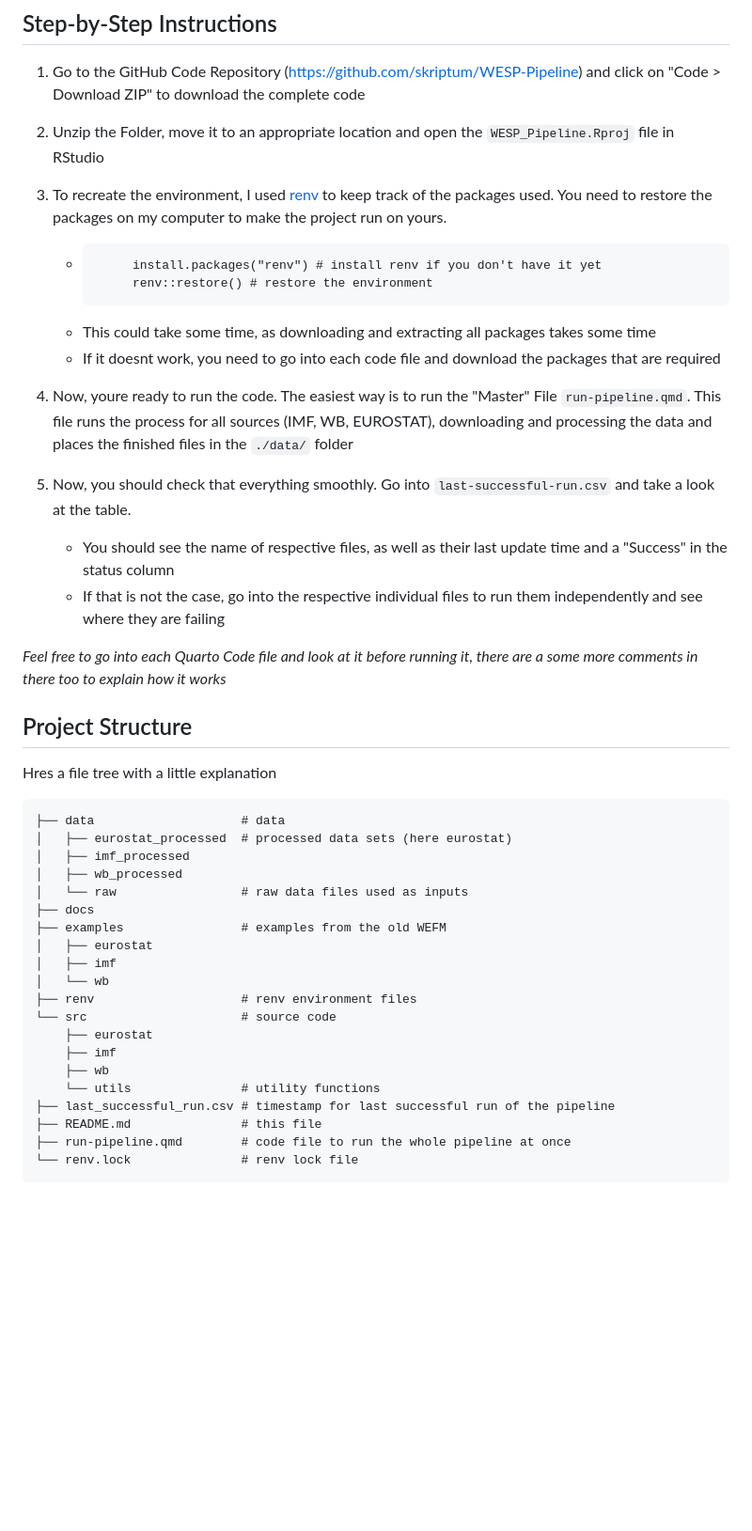
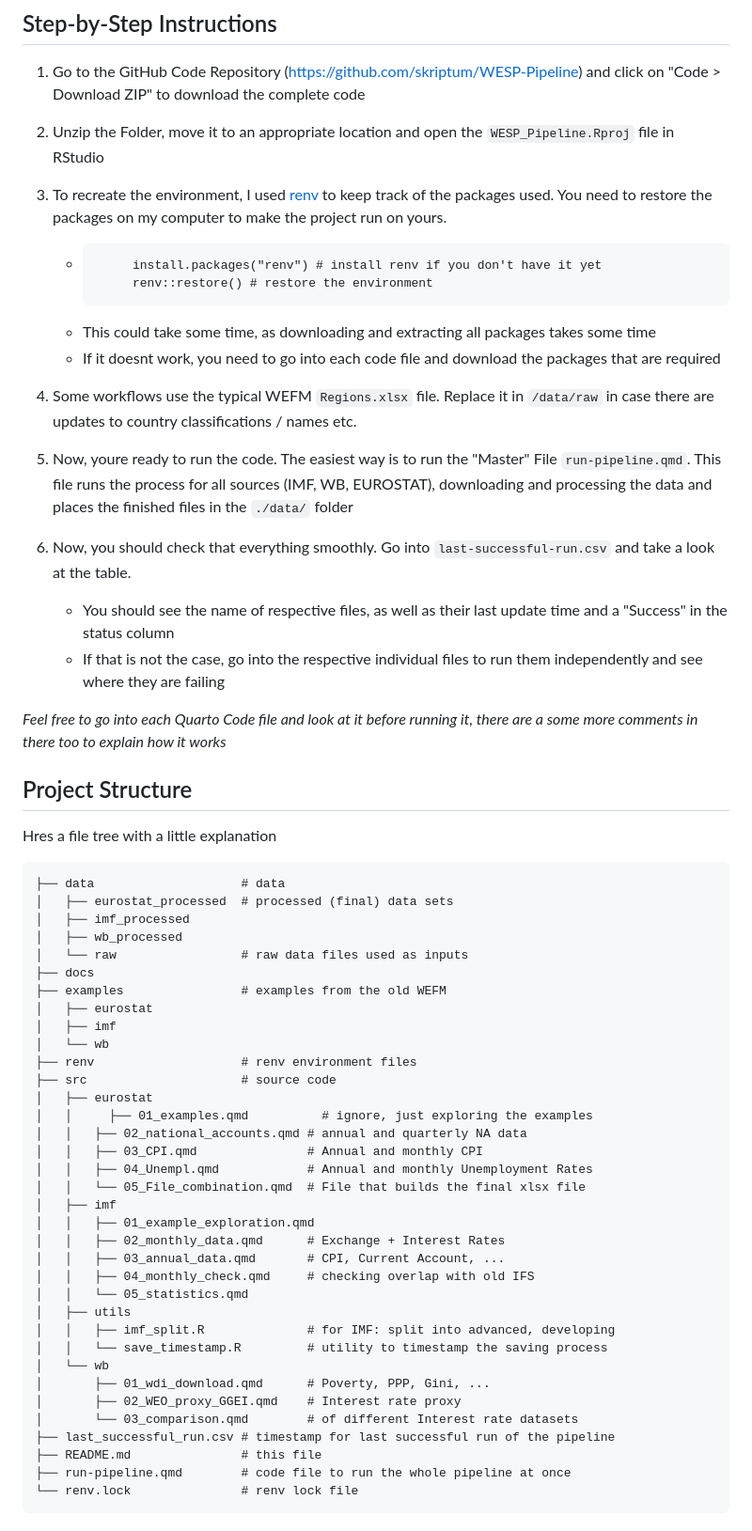
Before and after one commit to skriptum/WESP-Pipeline, a Markdown page: README.md, the part around the change. Shown at 94% size. Rendered like a GitHub page; blank space fills up the shorter version.

Commit message:
Explanation for regions.xlsx

````diff
--- a/README.md
+++ b/README.md
@@ -65,7 +65,9 @@ Note: The final output data files are overwritten with each run. That's why ther
 ## Step-by-Step Instructions
 
 1. Go to the GitHub Code Repository (https://github.com/skriptum/WESP-Pipeline) and click on "Code > Download ZIP" to download the complete code
+
 2. Unzip the Folder, move it to an appropriate location and open the `WESP_Pipeline.Rproj` file in RStudio
+
 3. To recreate the environment, I used [renv](https://rstudio.github.io/renv/articles/renv.html) to keep track of the packages used. You need to restore the packages on my computer to make the project run on yours.
 
    - ```
@@ -75,13 +77,14 @@ Note: The final output data files are overwritten with each run. That's why ther
    - This could take some time, as downloading and extracting all packages takes some time
    - If it doesnt work, you need to go into each code file and download the packages that are required
 
-4. Now, youre ready to run the code. The easiest way is to run the "Master" File `run-pipeline.qmd`. This file runs the process for all sources (IMF, WB, EUROSTAT), downloading and processing the data and places the finished files in the `./data/` folder
+4. Some workflows use the typical WEFM `Regions.xlsx` file. Replace it in `/data/raw` in case there are updates to country classifications / names etc.
 
-5. Now, you should check that everything smoothly. Go into `last-successful-run.csv` and take a look at the table.
+5. Now, youre ready to run the code. The easiest way is to run the "Master" File `run-pipeline.qmd`. This file runs the process for all sources (IMF, WB, EUROSTAT), downloading and processing the data and places the finished files in the `./data/` folder
+
+6. Now, you should check that everything smoothly. Go into `last-successful-run.csv` and take a look at the table.
 
    - You should see the name of respective files, as well as their last update time and a "Success" in the status column
    - If that is not the case, go into the respective individual files to run them independently and see where they are failing
-
 
 *Feel free to go into each Quarto Code file and look at it before running it, there are a some more comments in there too to explain how it works*
 
@@ -91,7 +94,7 @@ Hres a file tree with a little explanation
 
 ```
 ├── data                    # data
-│   ├── eurostat_processed  # processed data sets (here eurostat)
+│   ├── eurostat_processed  # processed (final) data sets
 │   ├── imf_processed
 │   ├── wb_processed
 │   └── raw                 # raw data files used as inputs
@@ -101,11 +104,26 @@ Hres a file tree with a little explanation
 │   ├── imf
 │   └── wb
 ├── renv                    # renv environment files
-└── src                     # source code
-    ├── eurostat
-    ├── imf
-    ├── wb
-    └── utils               # utility functions
+├── src                     # source code
+│   ├── eurostat
+│   │	  ├── 01_examples.qmd          # ignore, just exploring the examples
+│   │   ├── 02_national_accounts.qmd # annual and quarterly NA data
+│   │   ├── 03_CPI.qmd               # Annual and monthly CPI
+│   │   ├── 04_Unempl.qmd            # Annual and monthly Unemployment Rates
+│   │   └── 05_File_combination.qmd  # File that builds the final xlsx file
+│   ├── imf
+│   │   ├── 01_example_exploration.qmd
+│   │   ├── 02_monthly_data.qmd      # Exchange + Interest Rates
+│   │   ├── 03_annual_data.qmd       # CPI, Current Account, ...
+│   │   ├── 04_monthly_check.qmd     # checking overlap with old IFS
+│   │   └── 05_statistics.qmd
+│   ├── utils
+│   │   ├── imf_split.R              # for IMF: split into advanced, developing
+│   │   └── save_timestamp.R         # utility to timestamp the saving process
+│   └── wb
+│       ├── 01_wdi_download.qmd      # Poverty, PPP, Gini, ...
+│       ├── 02_WEO_proxy_GGEI.qmd    # Interest rate proxy
+│       └── 03_comparison.qmd        # of different Interest rate datasets
 ├── last_successful_run.csv # timestamp for last successful run of the pipeline
 ├── README.md               # this file
 ├── run-pipeline.qmd        # code file to run the whole pipeline at once
````
